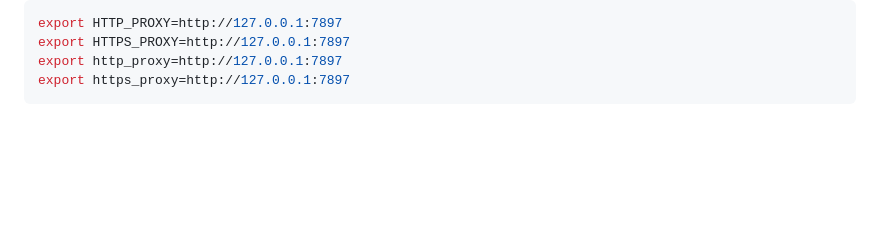
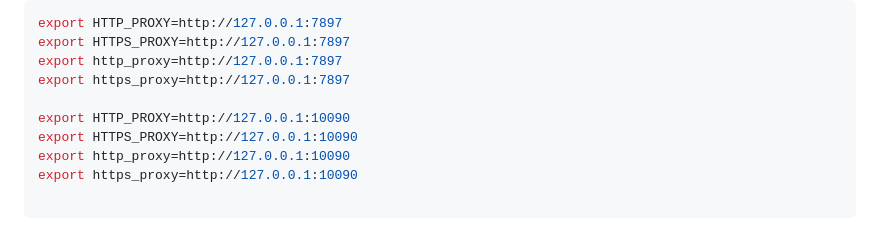
Before and after one commit to La5te2/SecureChat, a Markdown page: README.md, the part around the change. Rendered like a GitHub page; blank space fills up the shorter version.

````diff
--- a/README.md
+++ b/README.md
@@ -766,4 +766,10 @@ export HTTP_PROXY=http://127.0.0.1:7897
 export HTTPS_PROXY=http://127.0.0.1:7897
 export http_proxy=http://127.0.0.1:7897
 export https_proxy=http://127.0.0.1:7897
+
+export HTTP_PROXY=http://127.0.0.1:10090
+export HTTPS_PROXY=http://127.0.0.1:10090
+export http_proxy=http://127.0.0.1:10090
+export https_proxy=http://127.0.0.1:10090
+
 ```
````
